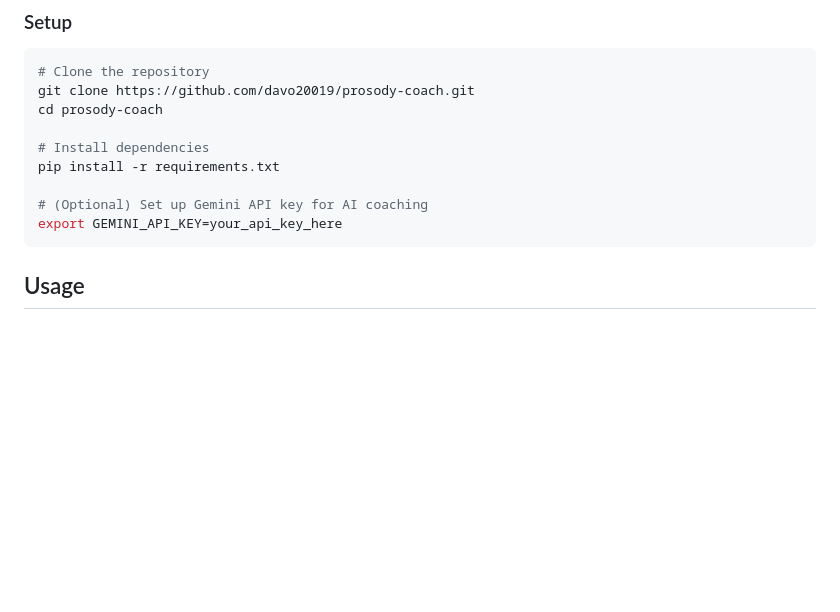
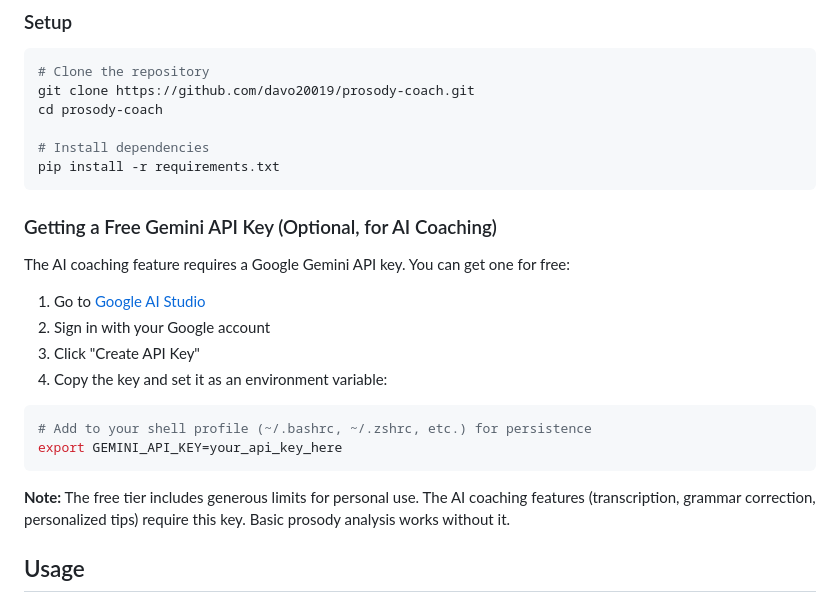
Before and after one commit to davo20019/prosody-coach, a Markdown page: README.md, the part around the change. Drawn GitHub-style; blank space fills up the shorter version.

Commit message:
Add instructions for getting free Gemini API key

````diff
--- a/README.md
+++ b/README.md
@@ -44,10 +44,23 @@ cd prosody-coach
 
 # Install dependencies
 pip install -r requirements.txt
+```
 
-# (Optional) Set up Gemini API key for AI coaching
+### Getting a Free Gemini API Key (Optional, for AI Coaching)
+
+The AI coaching feature requires a Google Gemini API key. You can get one for free:
+
+1. Go to [Google AI Studio](https://aistudio.google.com/apikey)
+2. Sign in with your Google account
+3. Click "Create API Key"
+4. Copy the key and set it as an environment variable:
+
+```bash
+# Add to your shell profile (~/.bashrc, ~/.zshrc, etc.) for persistence
 export GEMINI_API_KEY=your_api_key_here
 ```
+
+**Note:** The free tier includes generous limits for personal use. The AI coaching features (transcription, grammar correction, personalized tips) require this key. Basic prosody analysis works without it.
 
 ## Usage
 
````
